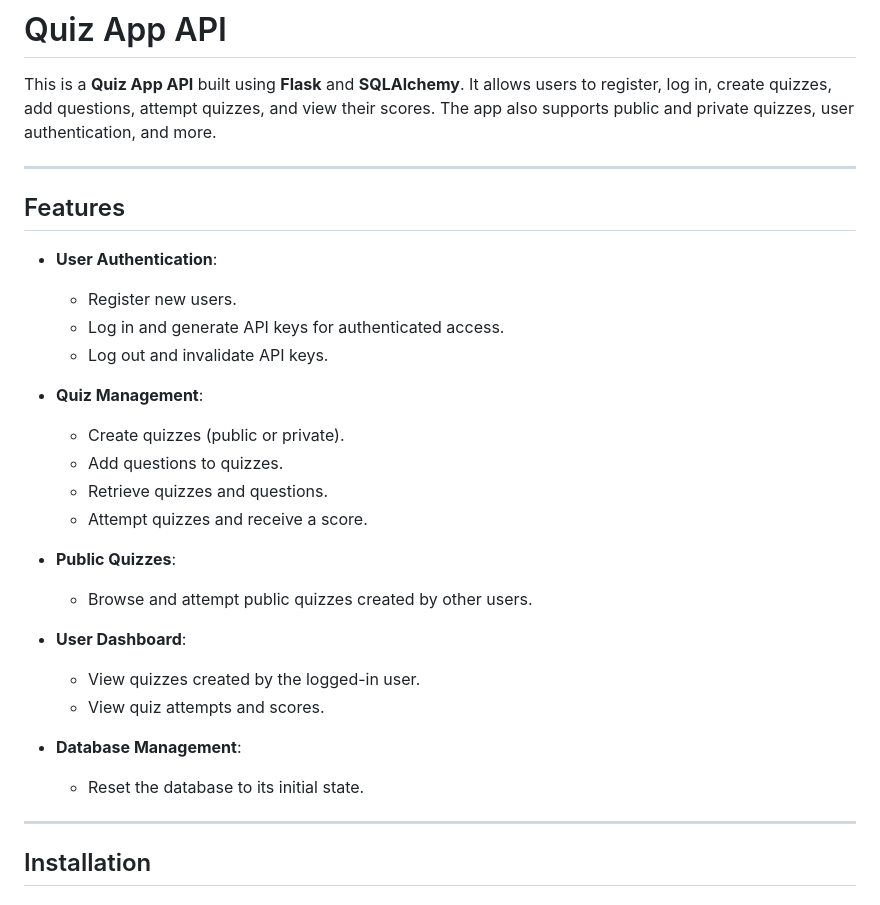
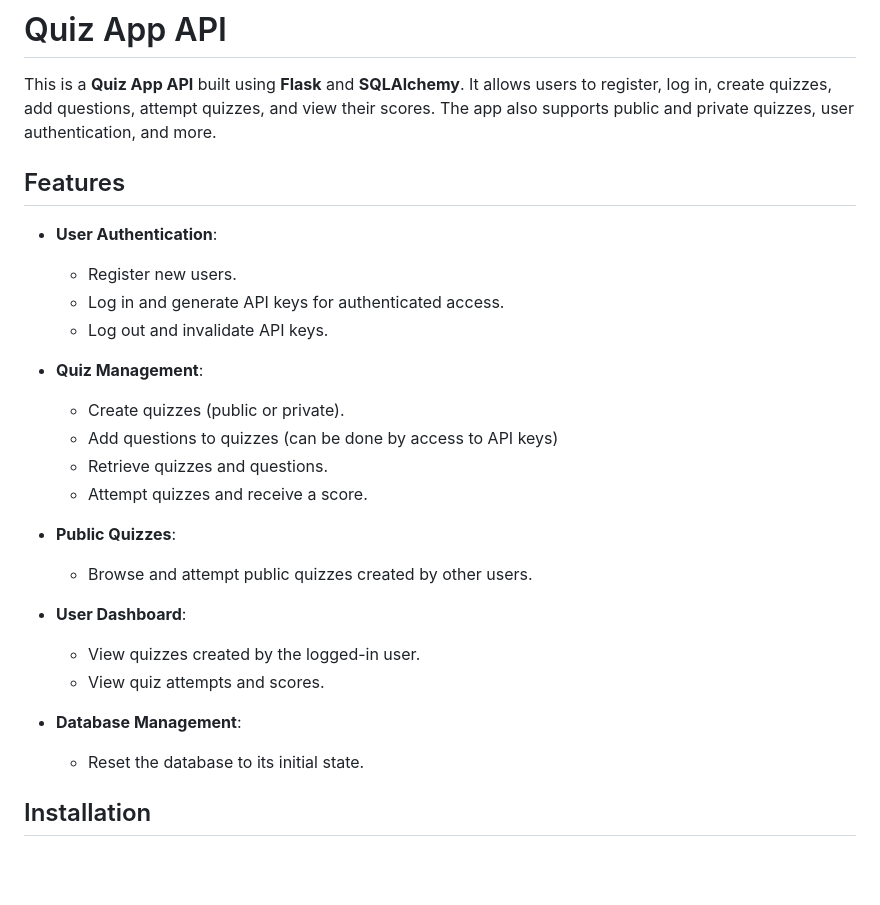
Before and after one commit to vibhab4/quizapp, a Markdown page: README.md, the part around one of its changes. GitHub-like rendering; blank space fills up the shorter version.

```diff
--- a/README.md
+++ b/README.md
@@ -1,8 +1,6 @@
 # Quiz App API
 
 This is a **Quiz App API** built using **Flask** and **SQLAlchemy**. It allows users to register, log in, create quizzes, add questions, attempt quizzes, and view their scores. The app also supports public and private quizzes, user authentication, and more.
-
----
 
 ## Features
 - **User Authentication**:
@@ -12,7 +10,7 @@ This is a **Quiz App API** built using **Flask** and **SQLAlchemy**. It allows u
 
 - **Quiz Management**:
   - Create quizzes (public or private).
-  - Add questions to quizzes.
+  - Add questions to quizzes (can be done by access to API keys)
   - Retrieve quizzes and questions.
   - Attempt quizzes and receive a score.
 
@@ -26,7 +24,6 @@ This is a **Quiz App API** built using **Flask** and **SQLAlchemy**. It allows u
 - **Database Management**:
   - Reset the database to its initial state.
 
----
 
 ## Installation
 
```
Also changed, not shown: other parts of README.md (+0 -1 lines).
